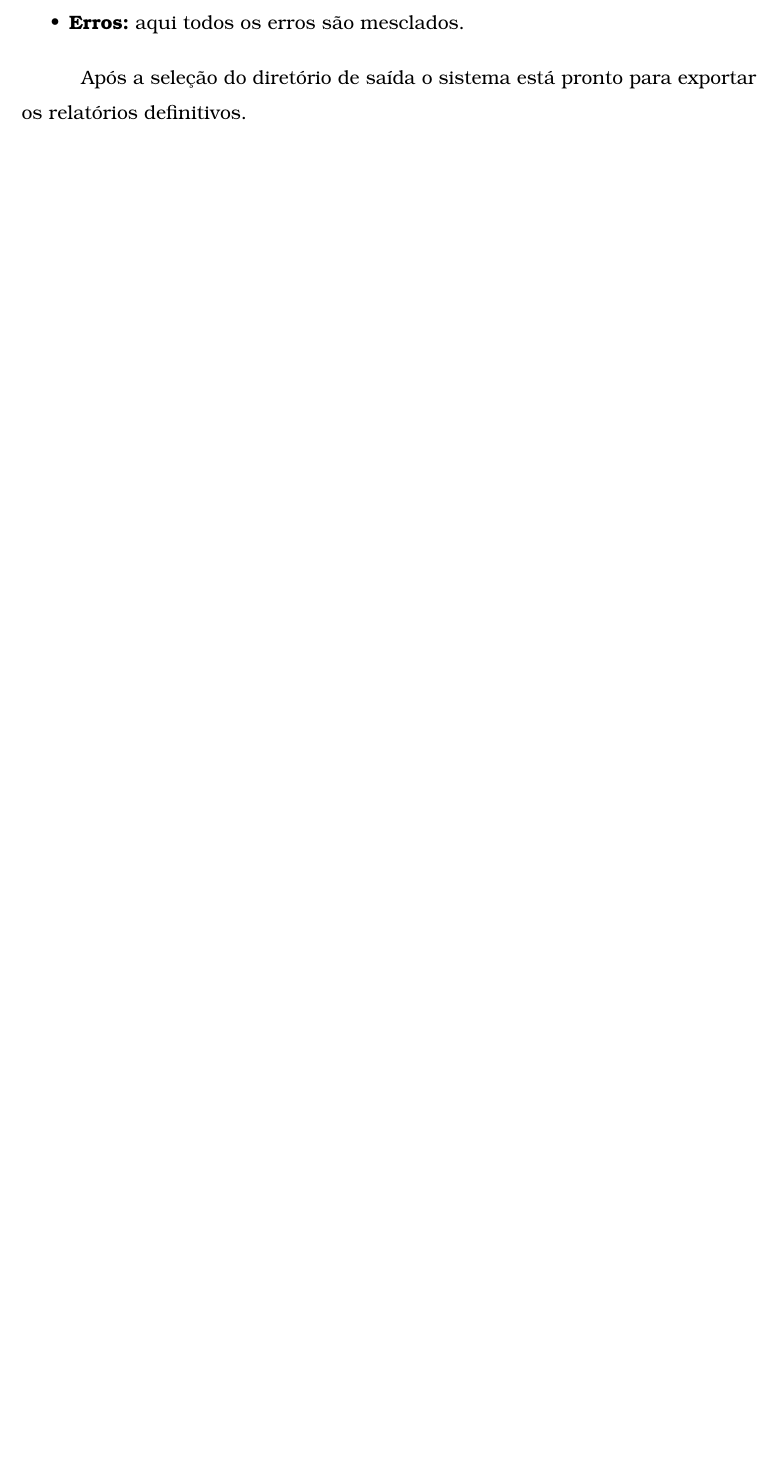
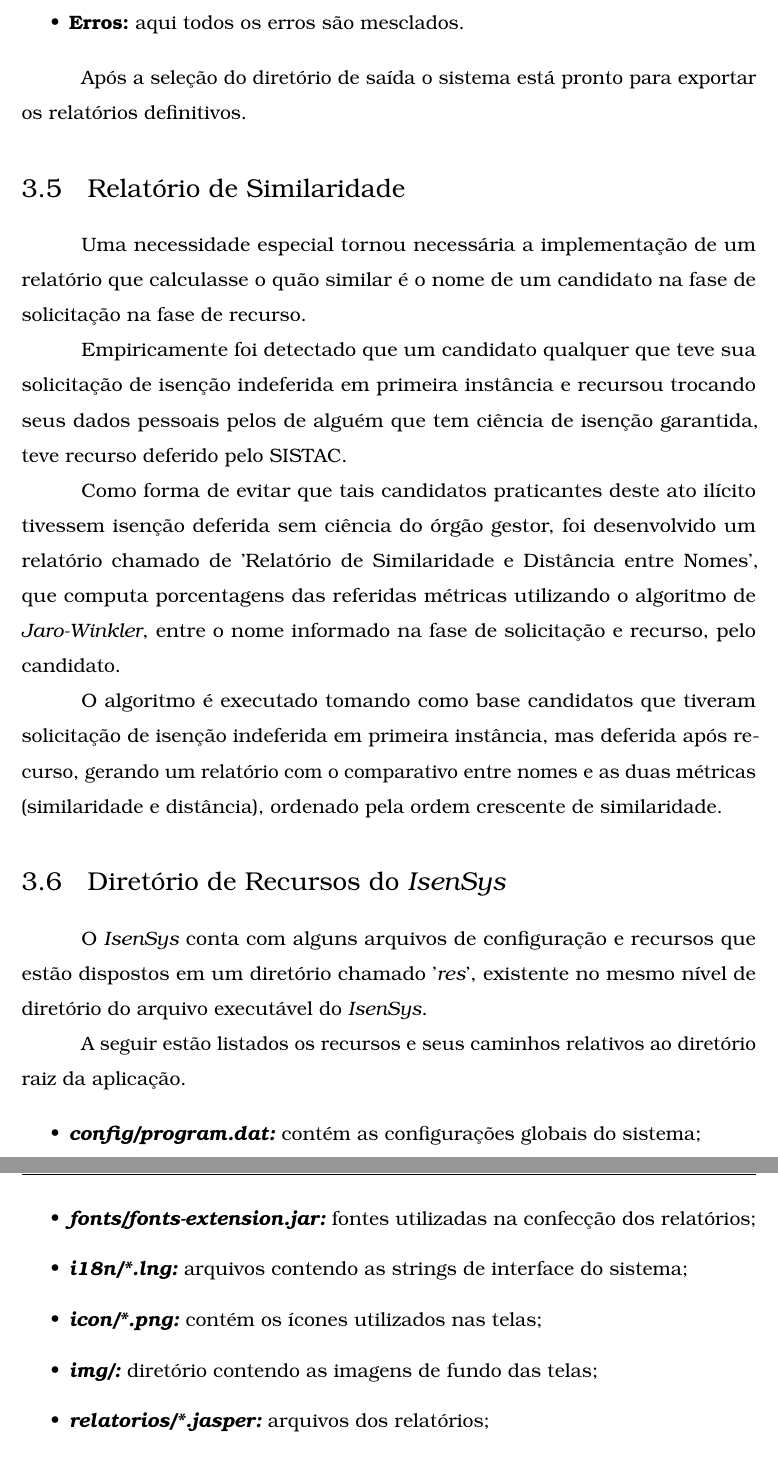
Before and after one commit to icomp-felipe/tex-pfc, a LaTeX thesis (monografia-felipe-andre-ft.tex): part of page 46 of 50 before the commit and two parts of pages 46 and 47 of 51 after it, the two joined at a grey line, cut so that both start at the same text, the shorter picture padded with empty space. Compiled offline with pdfLaTeX.

Commit message:
Adicionados capítulos de similaridade e recursos

```diff
--- a/monografia-felipe-andre-ft.tex
+++ b/monografia-felipe-andre-ft.tex
@@ -1100,6 +1100,38 @@
 
 					Após a seleção do diretório de saída o sistema está pronto para exportar os relatórios definitivos.
 
+		\section{Relatório de Similaridade}
+
+			Uma necessidade especial tornou necessária a implementação de um relatório que calculasse o quão similar é o nome de um candidato na fase de solicitação na fase de recurso.
+
+			Empiricamente foi detectado que um candidato qualquer que teve sua solicitação de isenção indeferida em primeira instância e recursou trocando seus dados pessoais pelos de alguém que tem ciência de isenção garantida, teve recurso deferido pelo SISTAC.
+
+			Como forma de evitar que tais candidatos praticantes deste ato ilícito tivessem isenção deferida sem ciência do órgão gestor, foi desenvolvido um relatório chamado de 'Relatório de Similaridade e Distância entre Nomes', que computa porcentagens das referidas métricas utilizando o algoritmo de \textit{Jaro-Winkler}, entre o nome informado na fase de solicitação e recurso, pelo candidato.
+
+			O algoritmo é executado tomando como base candidatos que tiveram solicitação de isenção indeferida em primeira instância, mas deferida após recurso, gerando um relatório com o comparativo entre nomes e as duas métricas (similaridade e distância), ordenado pela ordem crescente de similaridade.
+
+			%Algumas classes estão envolvidas na confecção deste relatório, são elas: a classe \textit{Similaridade}
+
+		\section{Diretório de Recursos do \textit{IsenSys}}
+
+			O \textit{IsenSys} conta com alguns arquivos de configuração e recursos que estão dispostos em um diretório chamado '\textit{res}', existente no mesmo nível de diretório do arquivo executável do \textit{IsenSys}.
+
+			A seguir estão listados os recursos e seus caminhos relativos ao diretório raiz da aplicação.
+
+			\begin{itemize}
+
+				\item \textbf{\textit{config/program.dat:}} contém as configurações globais do sistema;
+				\item \textbf{\textit{fonts/fonts-extension.jar:}} fontes utilizadas na confecção dos relatórios;
+				\item \textbf{\textit{i18n/*.lng:}} arquivos contendo as strings de interface do sistema;
+				\item \textbf{\textit{icon/*.png:}} contém os ícones utilizados nas telas;
+				\item \textbf{\textit{img/:}} diretório contendo as imagens de fundo das telas;
+				\item \textbf{\textit{relatorios/*.jasper:}} arquivos dos relatórios;
+				\item \textbf{\textit{situacoes/situacoes.csv:}} arquivo contendo as situações de indeferimento.
+
+			\end{itemize}
+
+			Para o correto funcionamento do sistema é recomendável que o usuário não altere o conteúdo destes arquivos manualmente, tampouco os exclua, renomeie ou os troque de diretório.
+
 	\chapter{Implementação e Resultados}
 
 		A versão corrente do sistema (v.3.8) foi implementada no início de Junho de 2023 na COMPEC, com o objetivo de ter como piloto o processamento das solicitações de isenção do Processo Seletivo Contínuo - PSC 2024 - Etapas 1 e 2, fruto dos Editais de n{\textdegree} 13 e 14/GR/UFAM.
```
Also changed, not shown: monografia-felipe-andre-ft.pdf, monografia-felipe-andre-ft.tex (2 more changed lines).
